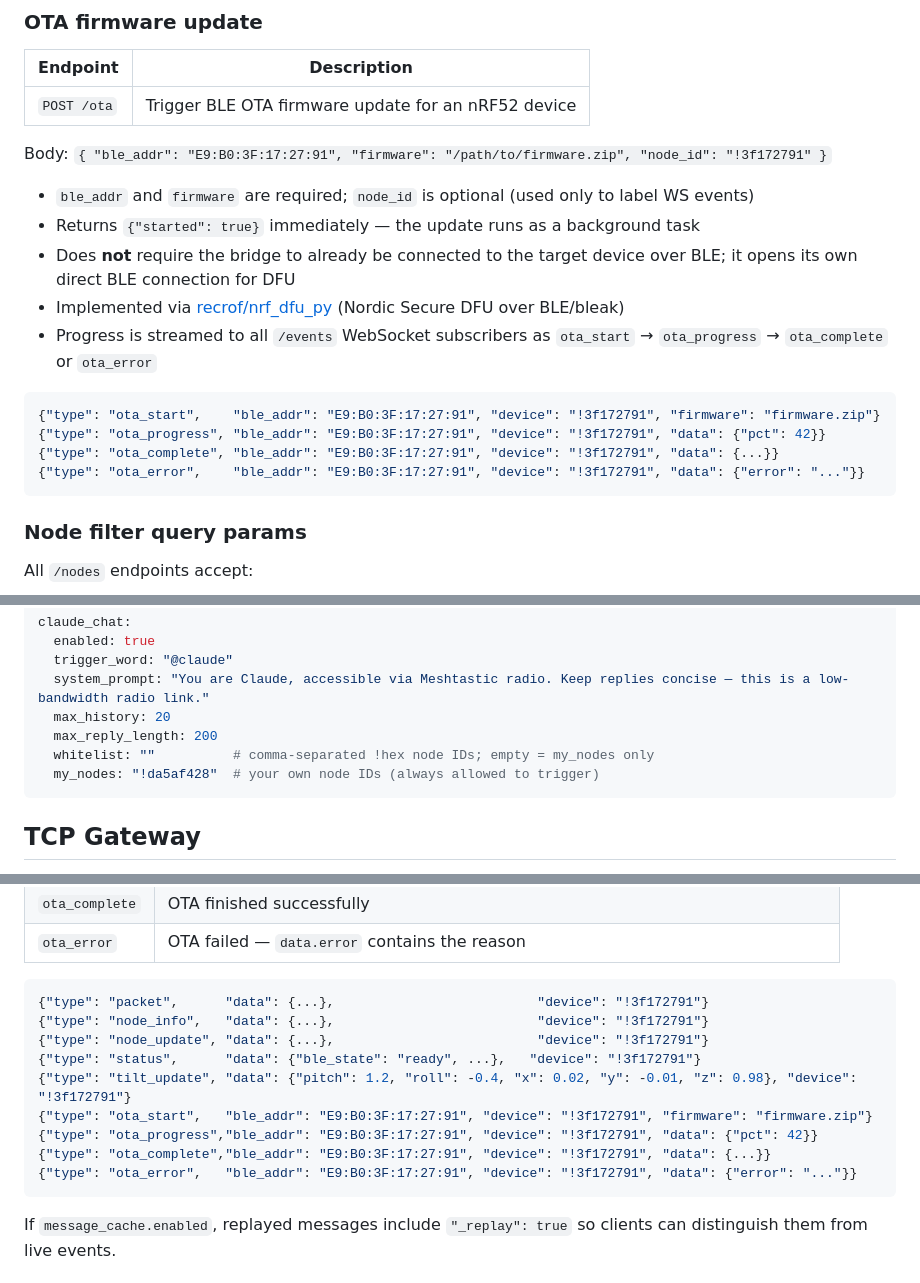
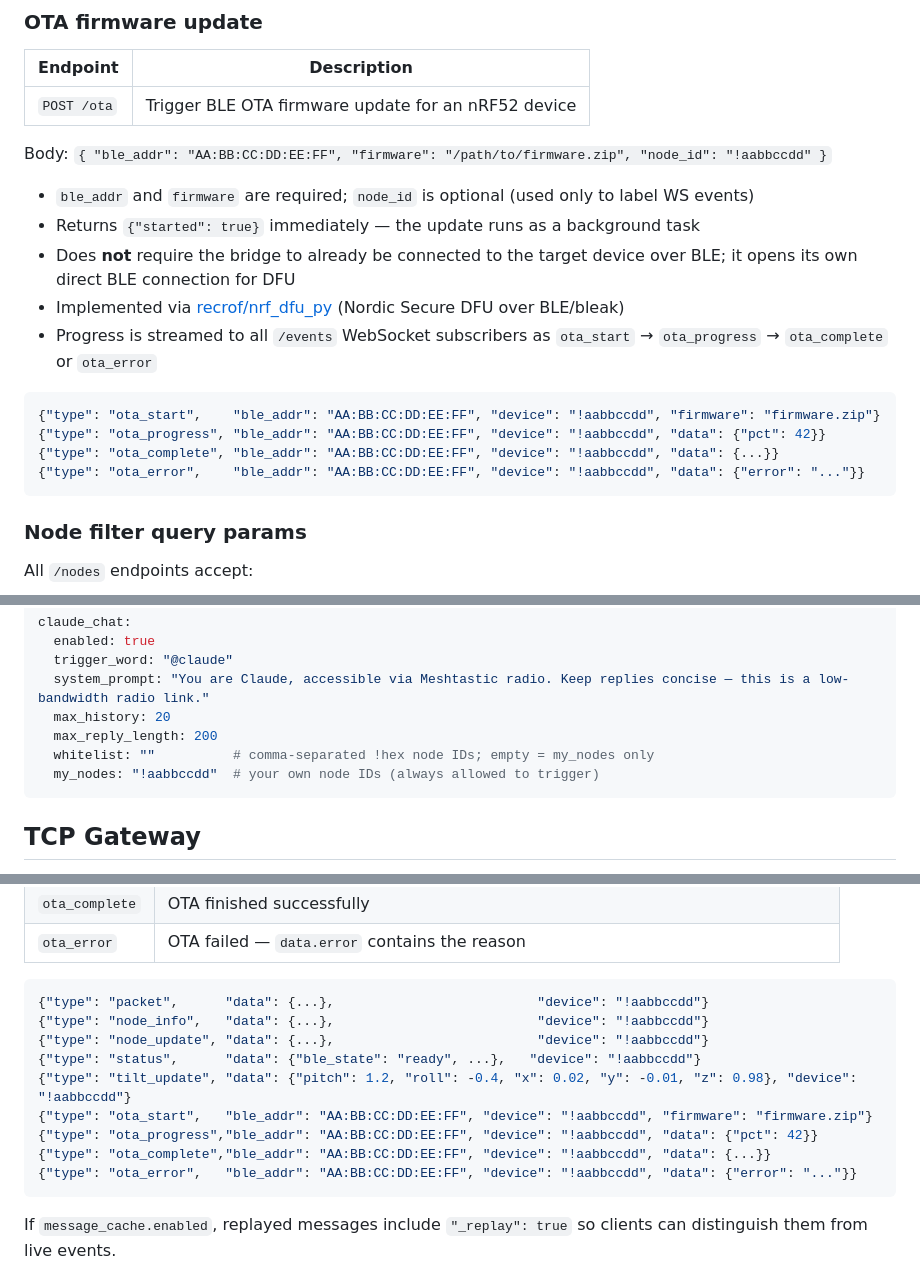
Before and after one commit to pacmac/mesh-gw, a Markdown page: README.md, 3 parts joined by grey strips. Rendered like a GitHub page.

Commit message:
Docs: redact real MAC addresses and node IDs from README examples
Co-Authored-By: Claude Sonnet 4.6 <noreply@anthropic.com>

````diff
--- a/README.md
+++ b/README.md
@@ -81,7 +81,7 @@ It does **not** contain: dashboard UI, rotator logic, radar, node history, or an
 |---|---|
 | `POST /ota` | Trigger BLE OTA firmware update for an nRF52 device |
 
-Body: `{ "ble_addr": "E9:B0:3F:17:27:91", "firmware": "/path/to/firmware.zip", "node_id": "!3f172791" }`
+Body: `{ "ble_addr": "AA:BB:CC:DD:EE:FF", "firmware": "/path/to/firmware.zip", "node_id": "!aabbccdd" }`
 
 - `ble_addr` and `firmware` are required; `node_id` is optional (used only to label WS events)
 - Returns `{"started": true}` immediately — the update runs as a background task
@@ -90,10 +90,10 @@ Body: `{ "ble_addr": "E9:B0:3F:17:27:91", "firmware": "/path/to/firmware.zip", "
 - Progress is streamed to all `/events` WebSocket subscribers as `ota_start` → `ota_progress` → `ota_complete` or `ota_error`
 
 ```json
-{"type": "ota_start",    "ble_addr": "E9:B0:3F:17:27:91", "device": "!3f172791", "firmware": "firmware.zip"}
-{"type": "ota_progress", "ble_addr": "E9:B0:3F:17:27:91", "device": "!3f172791", "data": {"pct": 42}}
-{"type": "ota_complete", "ble_addr": "E9:B0:3F:17:27:91", "device": "!3f172791", "data": {...}}
-{"type": "ota_error",    "ble_addr": "E9:B0:3F:17:27:91", "device": "!3f172791", "data": {"error": "..."}}
+{"type": "ota_start",    "ble_addr": "AA:BB:CC:DD:EE:FF", "device": "!aabbccdd", "firmware": "firmware.zip"}
+{"type": "ota_progress", "ble_addr": "AA:BB:CC:DD:EE:FF", "device": "!aabbccdd", "data": {"pct": 42}}
+{"type": "ota_complete", "ble_addr": "AA:BB:CC:DD:EE:FF", "device": "!aabbccdd", "data": {...}}
+{"type": "ota_error",    "ble_addr": "AA:BB:CC:DD:EE:FF", "device": "!aabbccdd", "data": {"error": "..."}}
 ```
 
 ### Node filter query params
@@ -159,7 +159,7 @@ claude_chat:
   max_history: 20
   max_reply_length: 200
   whitelist: ""          # comma-separated !hex node IDs; empty = my_nodes only
-  my_nodes: "!da5af428"  # your own node IDs (always allowed to trigger)
+  my_nodes: "!aabbccdd"  # your own node IDs (always allowed to trigger)
 ```
 
 ## TCP Gateway
@@ -257,15 +257,15 @@ Events on `/events` (and `/{node_id}/events`) are JSON objects:
 | `ota_error` | OTA failed — `data.error` contains the reason |
 
 ```json
-{"type": "packet",      "data": {...},                          "device": "!3f172791"}
-{"type": "node_info",   "data": {...},                          "device": "!3f172791"}
-{"type": "node_update", "data": {...},                          "device": "!3f172791"}
-{"type": "status",      "data": {"ble_state": "ready", ...},   "device": "!3f172791"}
-{"type": "tilt_update", "data": {"pitch": 1.2, "roll": -0.4, "x": 0.02, "y": -0.01, "z": 0.98}, "device": "!3f172791"}
-{"type": "ota_start",   "ble_addr": "E9:B0:3F:17:27:91", "device": "!3f172791", "firmware": "firmware.zip"}
-{"type": "ota_progress","ble_addr": "E9:B0:3F:17:27:91", "device": "!3f172791", "data": {"pct": 42}}
-{"type": "ota_complete","ble_addr": "E9:B0:3F:17:27:91", "device": "!3f172791", "data": {...}}
-{"type": "ota_error",   "ble_addr": "E9:B0:3F:17:27:91", "device": "!3f172791", "data": {"error": "..."}}
+{"type": "packet",      "data": {...},                          "device": "!aabbccdd"}
+{"type": "node_info",   "data": {...},                          "device": "!aabbccdd"}
+{"type": "node_update", "data": {...},                          "device": "!aabbccdd"}
+{"type": "status",      "data": {"ble_state": "ready", ...},   "device": "!aabbccdd"}
+{"type": "tilt_update", "data": {"pitch": 1.2, "roll": -0.4, "x": 0.02, "y": -0.01, "z": 0.98}, "device": "!aabbccdd"}
+{"type": "ota_start",   "ble_addr": "AA:BB:CC:DD:EE:FF", "device": "!aabbccdd", "firmware": "firmware.zip"}
+{"type": "ota_progress","ble_addr": "AA:BB:CC:DD:EE:FF", "device": "!aabbccdd", "data": {"pct": 42}}
+{"type": "ota_complete","ble_addr": "AA:BB:CC:DD:EE:FF", "device": "!aabbccdd", "data": {...}}
+{"type": "ota_error",   "ble_addr": "AA:BB:CC:DD:EE:FF", "device": "!aabbccdd", "data": {"error": "..."}}
 ```
 
 If `message_cache.enabled`, replayed messages include `"_replay": true` so clients can distinguish them from live events.
````
